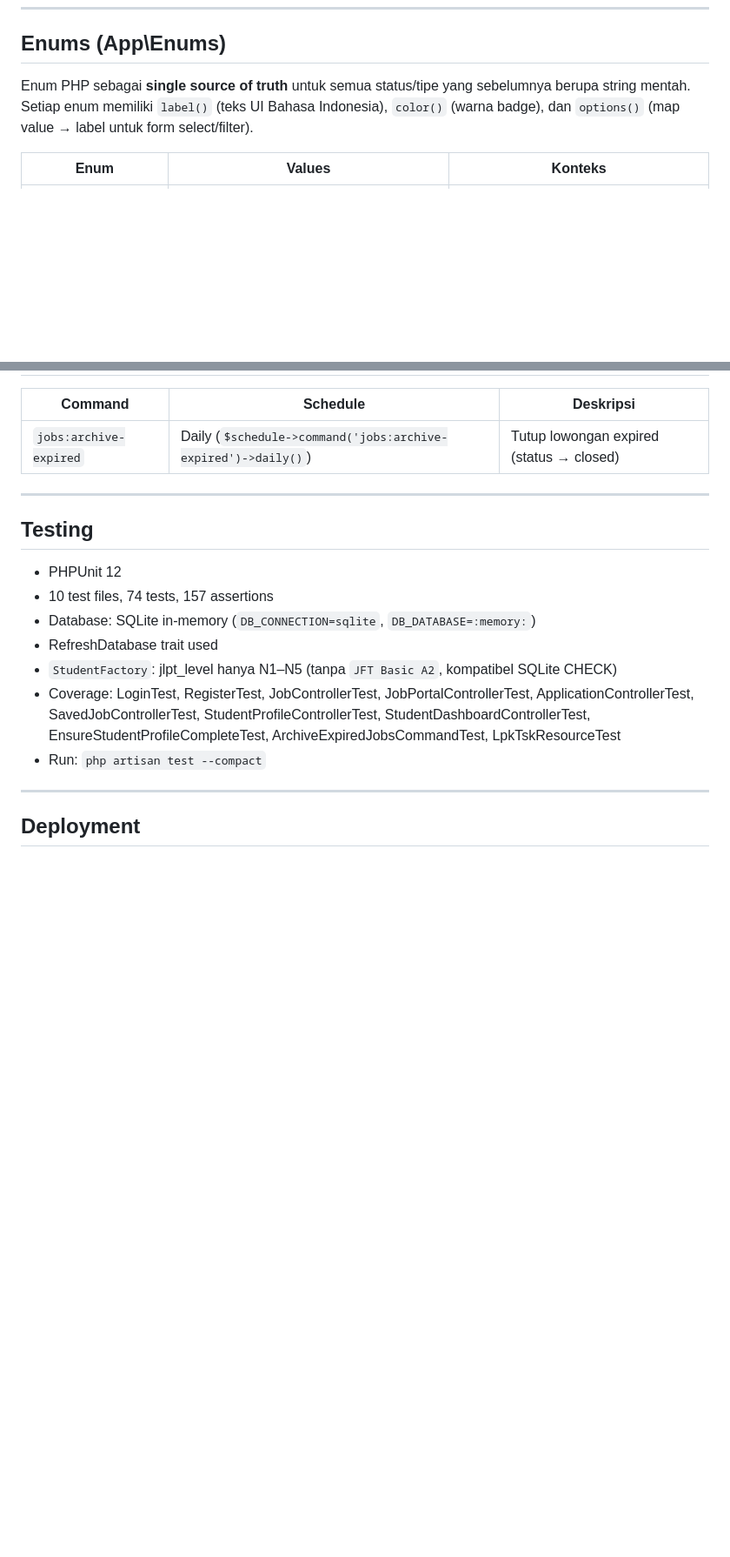
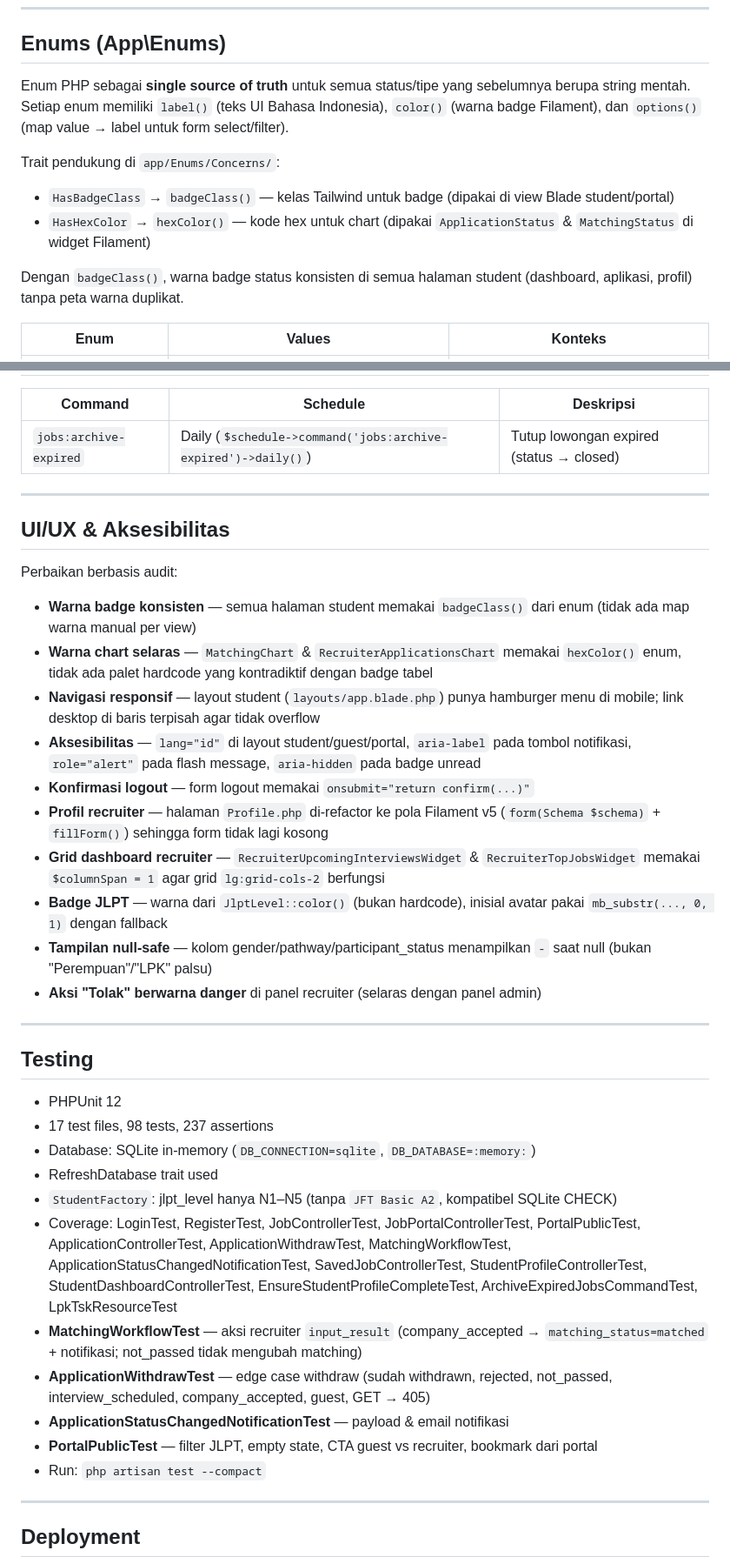
Before and after one commit to uenocourse-max/japanwork-portal, a Markdown page: docs/ARCHITECTURE.md, 2 parts joined by grey strips. Shown at 87% size. Rendered like a GitHub page; blank space fills up the shorter version.

```diff
--- a/docs/ARCHITECTURE.md
+++ b/docs/ARCHITECTURE.md
@@ -85,7 +85,13 @@ Browse lowongan tanpa autentikasi. Sidebar menampilkan:
 
 ## Enums (App\Enums)
 
-Enum PHP sebagai **single source of truth** untuk semua status/tipe yang sebelumnya berupa string mentah. Setiap enum memiliki `label()` (teks UI Bahasa Indonesia), `color()` (warna badge), dan `options()` (map value → label untuk form select/filter).
+Enum PHP sebagai **single source of truth** untuk semua status/tipe yang sebelumnya berupa string mentah. Setiap enum memiliki `label()` (teks UI Bahasa Indonesia), `color()` (warna badge Filament), dan `options()` (map value → label untuk form select/filter).
+
+Trait pendukung di `app/Enums/Concerns/`:
+- `HasBadgeClass` → `badgeClass()` — kelas Tailwind untuk badge (dipakai di view Blade student/portal)
+- `HasHexColor` → `hexColor()` — kode hex untuk chart (dipakai `ApplicationStatus` & `MatchingStatus` di widget Filament)
+
+Dengan `badgeClass()`, warna badge status konsisten di semua halaman student (dashboard, aplikasi, profil) tanpa peta warna duplikat.
 
 | Enum | Values | Konteks |
 |---|---|---|
@@ -182,14 +188,35 @@ Enum PHP sebagai **single source of truth** untuk semua status/tipe yang sebelum
 
 ---
 
+## UI/UX & Aksesibilitas
+
+Perbaikan berbasis audit:
+
+- **Warna badge konsisten** — semua halaman student memakai `badgeClass()` dari enum (tidak ada map warna manual per view)
+- **Warna chart selaras** — `MatchingChart` & `RecruiterApplicationsChart` memakai `hexColor()` enum, tidak ada palet hardcode yang kontradiktif dengan badge tabel
+- **Navigasi responsif** — layout student (`layouts/app.blade.php`) punya hamburger menu di mobile; link desktop di baris terpisah agar tidak overflow
+- **Aksesibilitas** — `lang="id"` di layout student/guest/portal, `aria-label` pada tombol notifikasi, `role="alert"` pada flash message, `aria-hidden` pada badge unread
+- **Konfirmasi logout** — form logout memakai `onsubmit="return confirm(...)"`
+- **Profil recruiter** — halaman `Profile.php` di-refactor ke pola Filament v5 (`form(Schema $schema)` + `fillForm()`) sehingga form tidak lagi kosong
+- **Grid dashboard recruiter** — `RecruiterUpcomingInterviewsWidget` & `RecruiterTopJobsWidget` memakai `$columnSpan = 1` agar grid `lg:grid-cols-2` berfungsi
+- **Badge JLPT** — warna dari `JlptLevel::color()` (bukan hardcode), inisial avatar pakai `mb_substr(..., 0, 1)` dengan fallback
+- **Tampilan null-safe** — kolom gender/pathway/participant_status menampilkan `-` saat null (bukan "Perempuan"/"LPK" palsu)
+- **Aksi "Tolak" berwarna danger** di panel recruiter (selaras dengan panel admin)
+
+---
+
 ## Testing
 
 - PHPUnit 12
-- 10 test files, 74 tests, 157 assertions
+- 17 test files, 98 tests, 237 assertions
 - Database: SQLite in-memory (`DB_CONNECTION=sqlite`, `DB_DATABASE=:memory:`)
 - RefreshDatabase trait used
 - `StudentFactory`: jlpt_level hanya N1–N5 (tanpa `JFT Basic A2`, kompatibel SQLite CHECK)
-- Coverage: LoginTest, RegisterTest, JobControllerTest, JobPortalControllerTest, ApplicationControllerTest, SavedJobControllerTest, StudentProfileControllerTest, StudentDashboardControllerTest, EnsureStudentProfileCompleteTest, ArchiveExpiredJobsCommandTest, LpkTskResourceTest
+- Coverage: LoginTest, RegisterTest, JobControllerTest, JobPortalControllerTest, PortalPublicTest, ApplicationControllerTest, ApplicationWithdrawTest, MatchingWorkflowTest, ApplicationStatusChangedNotificationTest, SavedJobControllerTest, StudentProfileControllerTest, StudentDashboardControllerTest, EnsureStudentProfileCompleteTest, ArchiveExpiredJobsCommandTest, LpkTskResourceTest
+- **MatchingWorkflowTest** — aksi recruiter `input_result` (company_accepted → `matching_status=matched` + notifikasi; not_passed tidak mengubah matching)
+- **ApplicationWithdrawTest** — edge case withdraw (sudah withdrawn, rejected, not_passed, interview_scheduled, company_accepted, guest, GET → 405)
+- **ApplicationStatusChangedNotificationTest** — payload & email notifikasi
+- **PortalPublicTest** — filter JLPT, empty state, CTA guest vs recruiter, bookmark dari portal
 - Run: `php artisan test --compact`
 
 ---
```
Also changed, not shown: README.md (+10 -3 lines), docs/README.md (+5 -1 lines).
